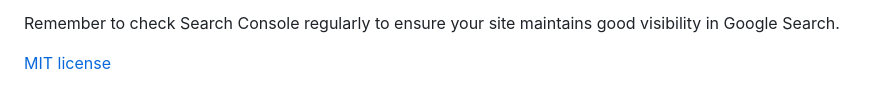
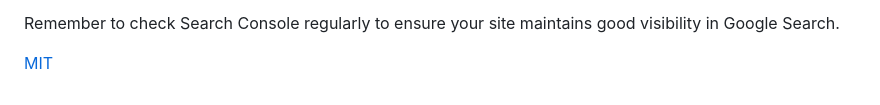
Before and after one commit to fadilsflow/devporto, a Markdown page: README.md, the part around the change. GitHub-like rendering.

```diff
--- a/README.md
+++ b/README.md
@@ -102,4 +102,4 @@ Google Search Console will now help you:
 Remember to check Search Console regularly to ensure your site maintains good visibility in Google Search.
 
 
-[MIT license](./LICENSE)
+[MIT](./LICENSE)
```
